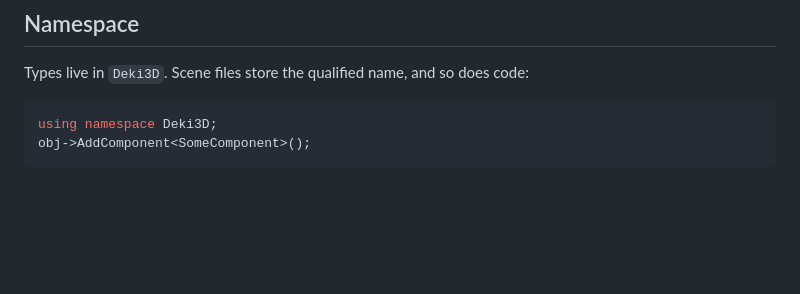
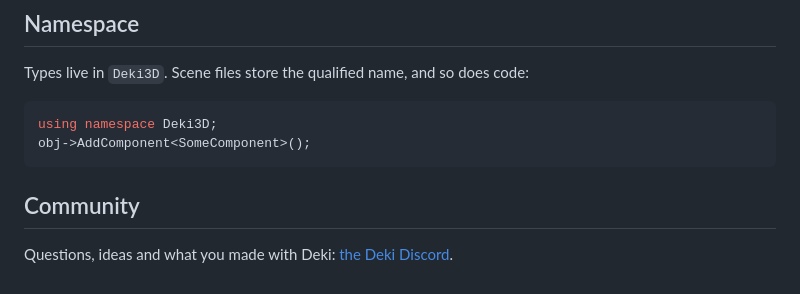
Before and after one commit to dekiengine/deki-3d, a Markdown page: README.md, the part around the change. GitHub-like rendering; blank space fills up the shorter version.

Commit message:
Discord link in the README
Co-Authored-By: Claude Opus 5.5 <noreply@anthropic.com>

````diff
--- a/README.md
+++ b/README.md
@@ -83,3 +83,7 @@ Types live in `Deki3D`. Scene files store the qualified name, and so does code:
 using namespace Deki3D;
 obj->AddComponent<SomeComponent>();
 ```
+
+## Community
+
+Questions, ideas and what you made with Deki: [the Deki Discord](https://dekiengine.com/discord/).
````
